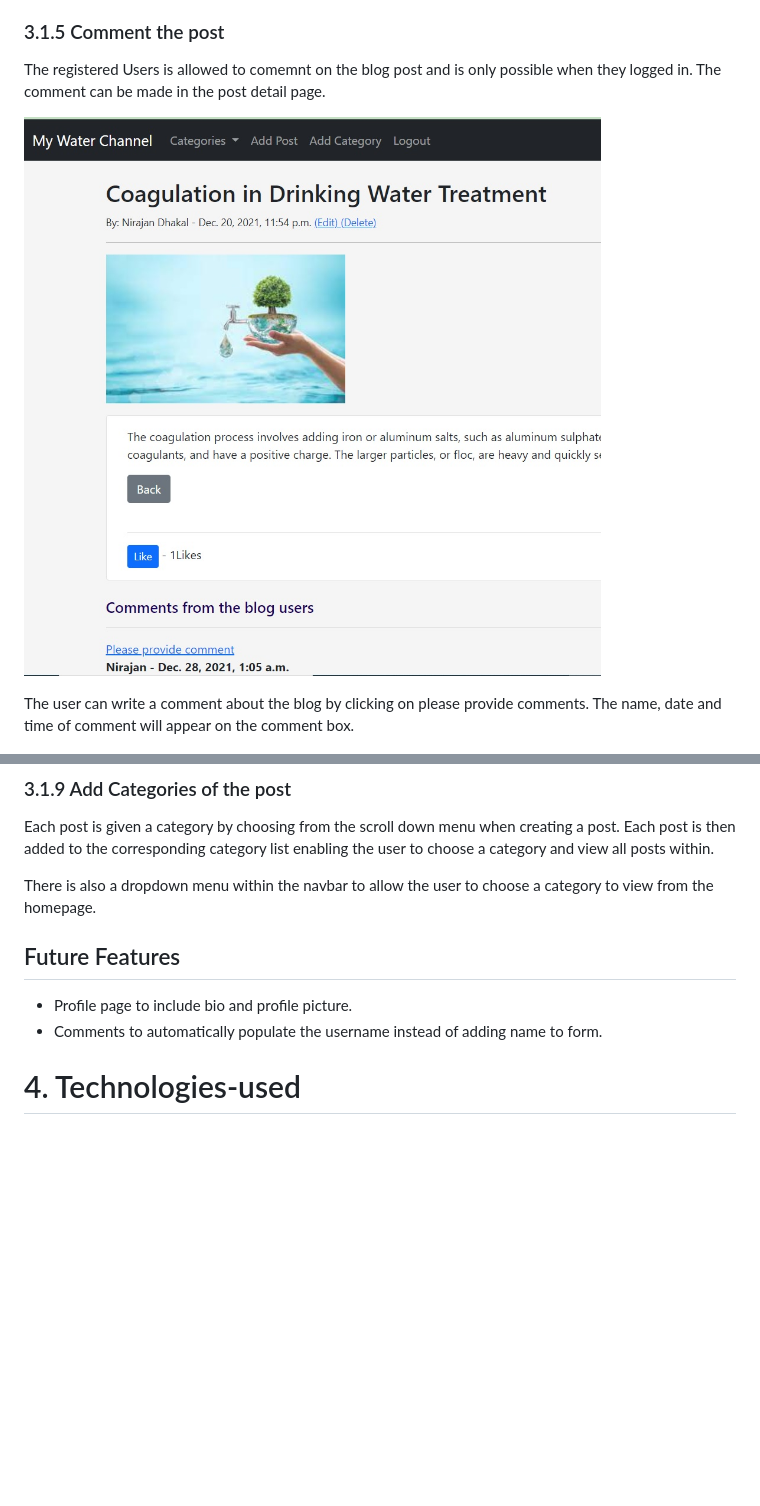
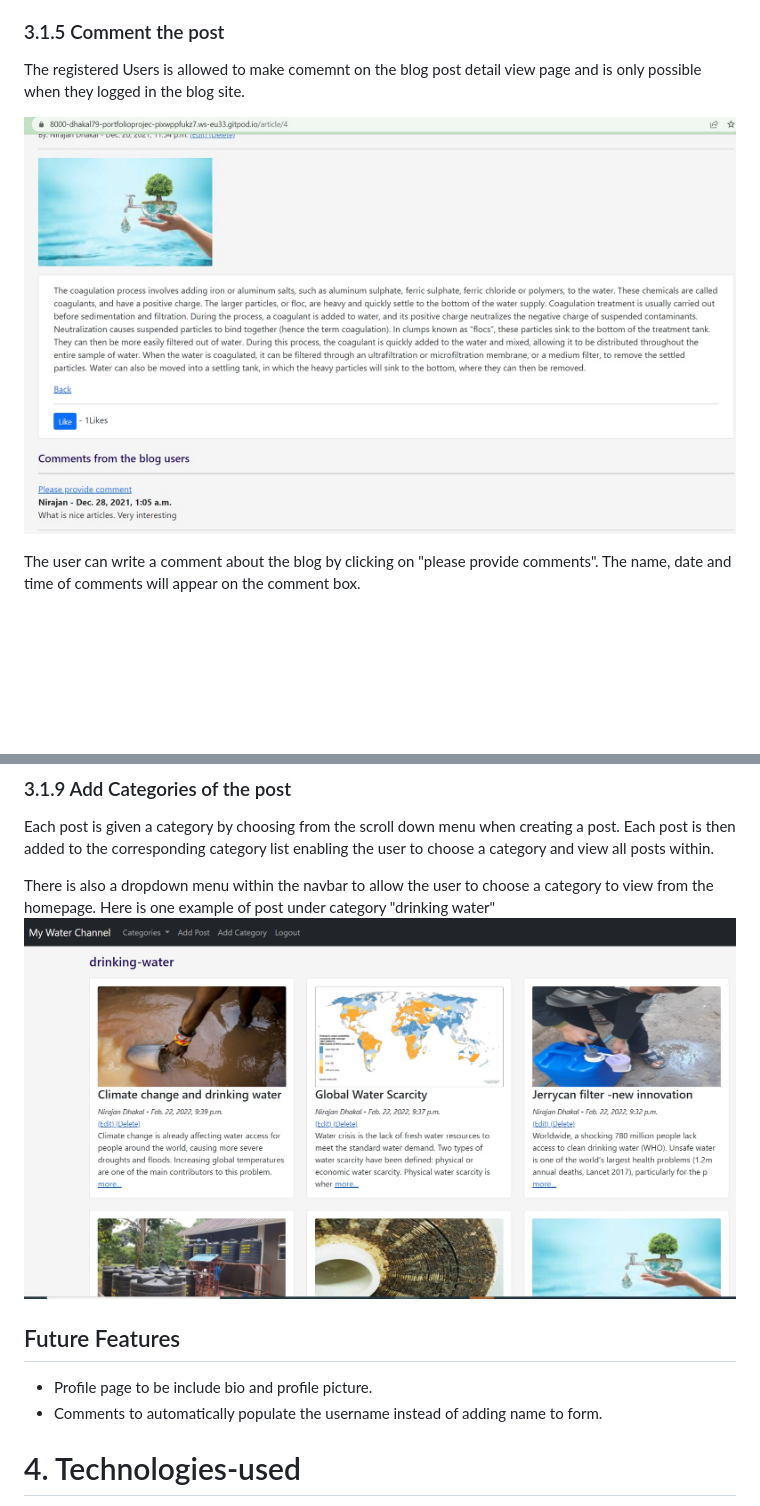
Before and after one commit to dhakal79/Portfolio-project-MS4, a Markdown page: README.md, 2 parts joined by grey strips. Rendered like a GitHub page; pictures changed too: media/image/category.jpg (added), media/image/comment.jpg; blank space fills up the shorter version.

```diff
--- a/README.md
+++ b/README.md
@@ -130,5 +130,5 @@ The user is able to register, login and logout. The blog has a new view or form
 
 ### 3.1.5 Comment the post
 
-The registered Users is allowed to comemnt on the blog post and is only possible when they logged in. The comment can be made in the post detail page.
+The registered Users is allowed to make comemnt on the blog post detail view page and is only possible when they logged in the blog site.
 
@@ -136,5 +136,5 @@ The registered Users is allowed to comemnt on the blog post and is only possible
 
-The user can write a comment about the blog by clicking on please provide comments. The name, date and time of comment will appear on the comment box.
+The user can write a comment about the blog by clicking on "please provide comments". The name, date and time of comments will appear on the comment box.
 
 ![Home Page](media/image/add-comment.jpg)
 
@@ -167,11 +166,13 @@ When a user is not registered or logged in they are not shown the "Edit Post" or
 Each post is given a category by choosing from the scroll down menu when creating a post. Each post is then added to the corresponding category list enabling the user to choose a category and view all posts within.
 
 There is also a dropdown menu within the navbar to allow the user to choose a category to view from the homepage.
+Here is one example of post under category "drinking water"
+![Category Page](media/image/category.jpg)
 
 <a name="future-feature"></a>
 ## Future Features
 
-- Profile page to include bio and profile picture.
+- Profile page to be include bio and profile picture.
 - Comments to automatically populate the username instead of adding name to form.
 
 <a name="technologies-used"></a>
```
Also changed, not shown: other parts of README.md (+8 -9 lines), media/image/delete.jpg (added), media/image/edit.jpg (added), 1 other file.
